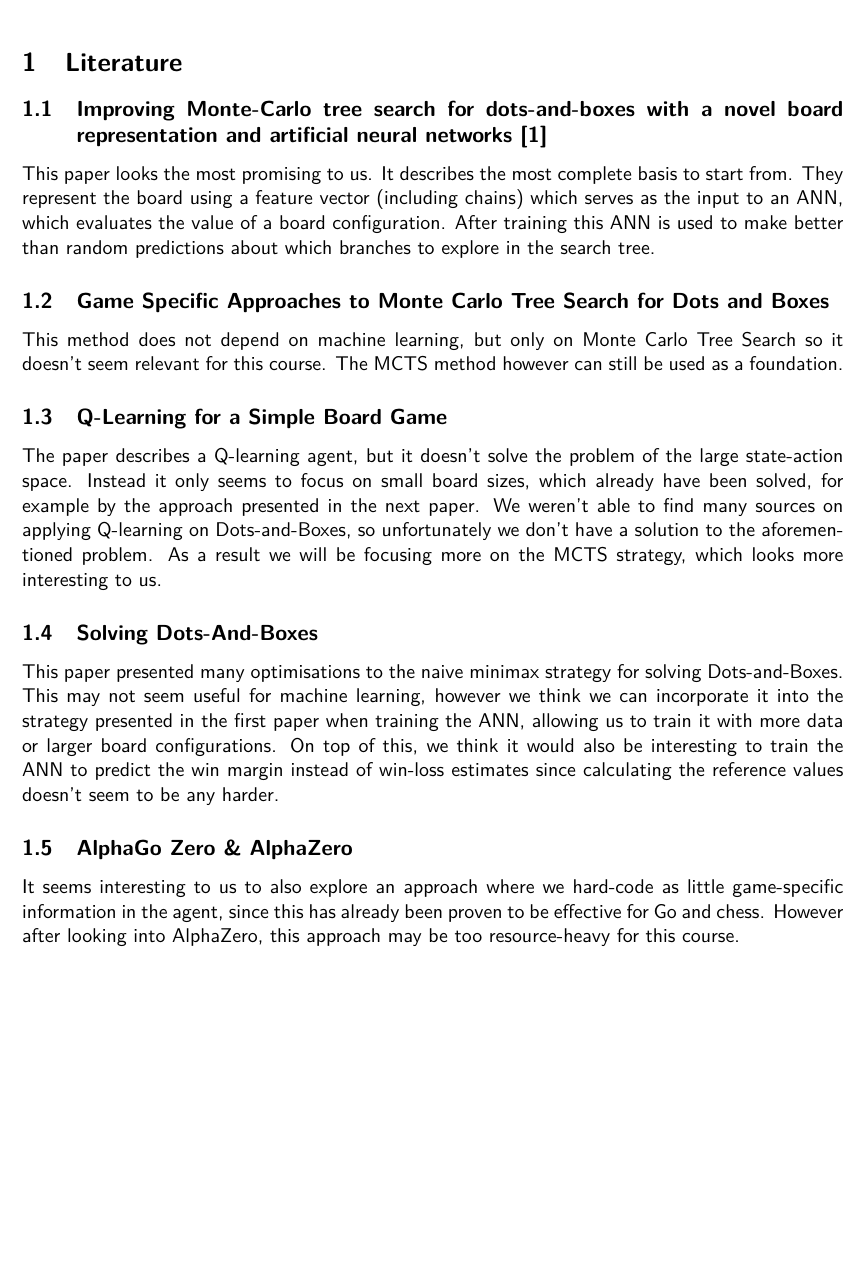
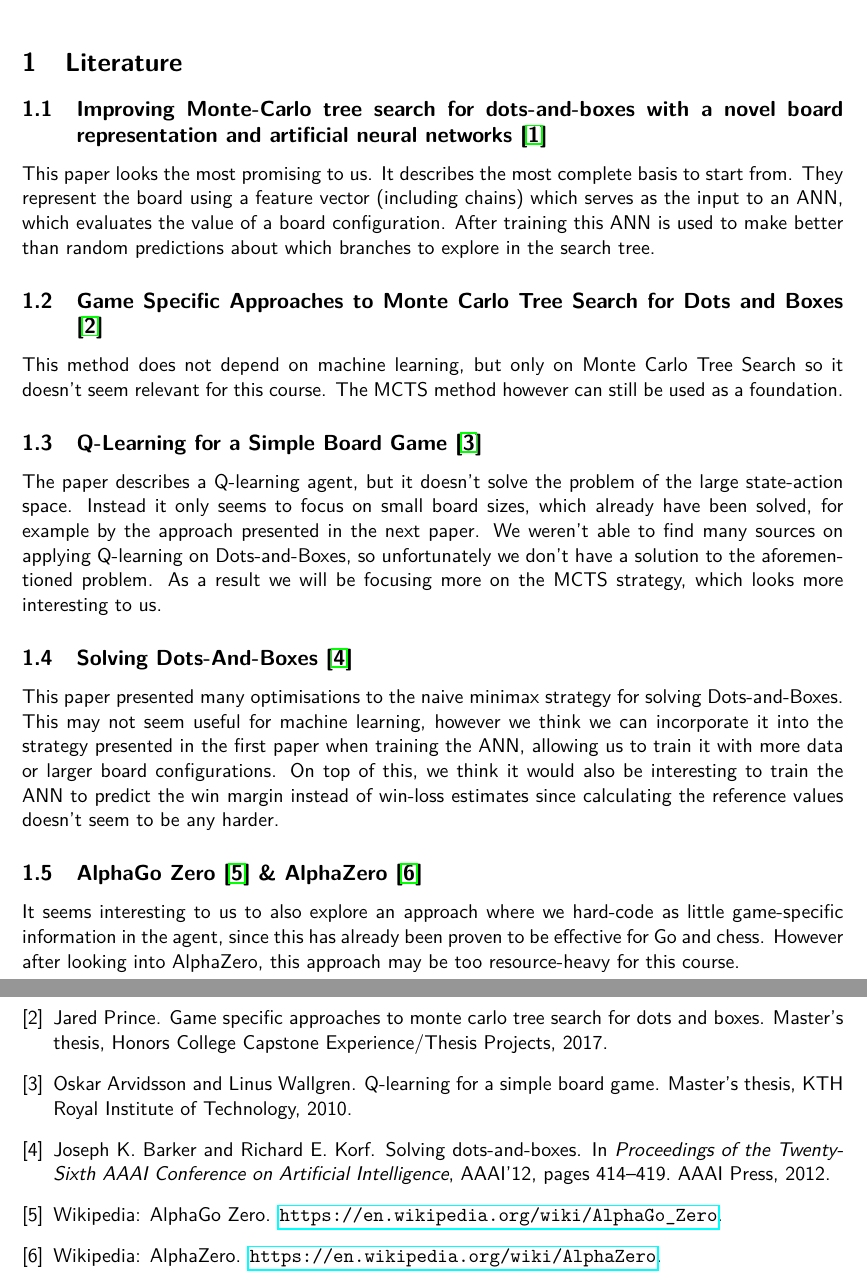
Before and after one commit to StijnCaerts/DotsAndBoxes-AI, a LaTeX document (reports/first report.tex, which reads reports/first_report.bib): part of page 1 of 2 before the commit and two parts of pages 1 and 3 of 3 after it, the two joined at a grey line, cut so that both start at the same text, the shorter picture padded with empty space. Compiled offline with pdfLaTeX.

Commit message:
first report done

```diff
--- a/reports/first report.tex
+++ b/reports/first report.tex
@@ -7,6 +7,8 @@
 \usepackage{amssymb}
 \usepackage{graphicx}
 \usepackage{fullpage}
+\usepackage{hyperref}
+\usepackage{url}
 
 \renewcommand{\familydefault}{\sfdefault}
 
@@ -19,16 +21,16 @@
 	\subsection{Improving Monte-Carlo tree search for dots-and-boxes with a novel board representation and artificial neural networks \cite{7317912}}
 	This paper looks the most promising to us. It describes the most complete basis to start from. They represent the board using a feature vector (including chains) which serves as the input to an ANN, which evaluates the value of a board configuration. After training this ANN is used to make better than random predictions about which branches to explore in the search tree.
 
-	\subsection{Game Specific Approaches to Monte Carlo Tree Search for Dots and Boxes}
+	\subsection{Game Specific Approaches to Monte Carlo Tree Search for Dots and Boxes \cite{GSA}}
 	This method does not depend on machine learning, but only on Monte Carlo Tree Search so it doesn't seem relevant for this course. The MCTS method however can still be used as a foundation.
 
-	\subsection{Q-Learning for a Simple Board Game}
+	\subsection{Q-Learning for a Simple Board Game \cite{QL}}
 	The paper describes a Q-learning agent, but it doesn't solve the problem of the large state-action space. Instead it only seems to focus on small board sizes, which already have been solved, for example by the approach presented in the next paper. We weren't able to find many sources on applying Q-learning on Dots-and-Boxes, so unfortunately we don't have a solution to the aforementioned problem. As a result we will be focusing more on the MCTS strategy, which looks more interesting to us.
 
-	\subsection{Solving Dots-And-Boxes}
+	\subsection{Solving Dots-And-Boxes \cite{Barker:2012:SD:2900728.2900788}}
 	This paper presented many optimisations to the naive minimax strategy for solving Dots-and-Boxes. This may not seem useful for machine learning, however we think we can incorporate it into the strategy presented in the first paper when training the ANN, allowing us to train it with more data or larger board configurations. On top of this, we think it would also be interesting to train the ANN to predict the win margin instead of win-loss estimates since calculating the reference values doesn't seem to be any harder.
 
-	\subsection{AlphaGo Zero \& AlphaZero}
+	\subsection{AlphaGo Zero \cite{Wikipedia:AG_Zero} \& AlphaZero \cite{Wikipedia:AZero}}
 	It seems interesting to us to also explore an approach where we hard-code as little game-specific information in the agent, since this has already been proven to be effective for Go and chess. However after looking into AlphaZero, this approach may be too resource-heavy for this course.
 
 	\section{Pipeline}
--- a/reports/first_report.bib
+++ b/reports/first_report.bib
@@ -10,3 +10,19 @@ keywords={Monte Carlo methods;computer games;neural nets;set theory;tree searchi
 doi={10.1109/CIG.2015.7317912},
 ISSN={2325-4270},
 month={Aug},},
+
+
+@MastersThesis{GSA,
+	author = {Jared Prince},
+	title = {Game Specific Approaches to Monte Carlo Tree Search for Dots and Boxes},
+	school = {Honors College Capstone Experience/Thesis Projects},
+	year = {2017},
+},
+
+
+@MastersThesis{QL,
+	author = {Oskar Arvidsson
+	and Linus Wallgren},
+	title = {Q-Learning for a Simple Board Game},
+	school = {KTH Royal Institute of Technology},
+	year = {2010},
@@ -12,0 +36,4 @@ month={Aug},},
+	year = {2012},
+	location = {Toronto, Ontario, Canada},
+	pages = {414--419},
+	numpages = {6},
```
Also changed, not shown: reports/first report.tex (4 more changed lines), reports/first_report.bib (21 more changed lines).
